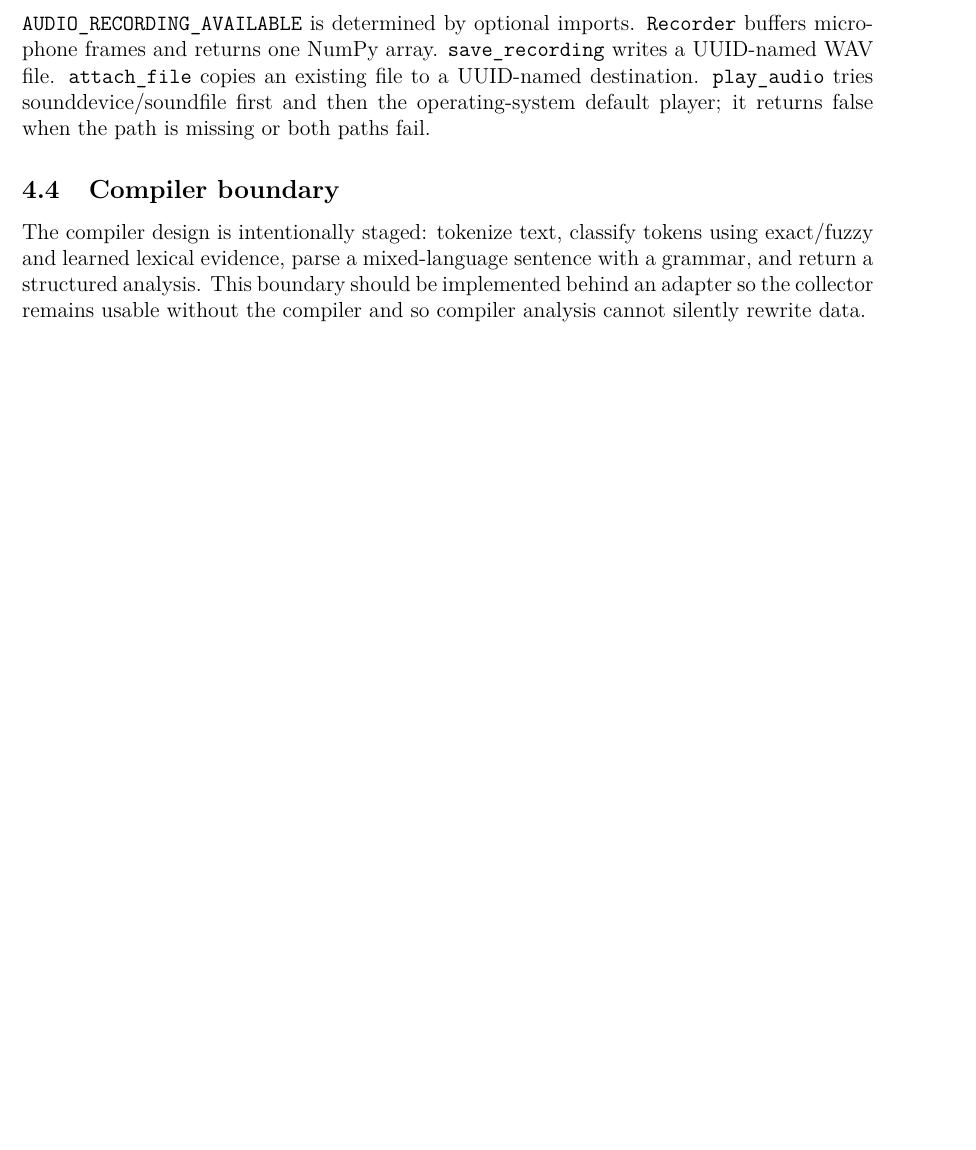
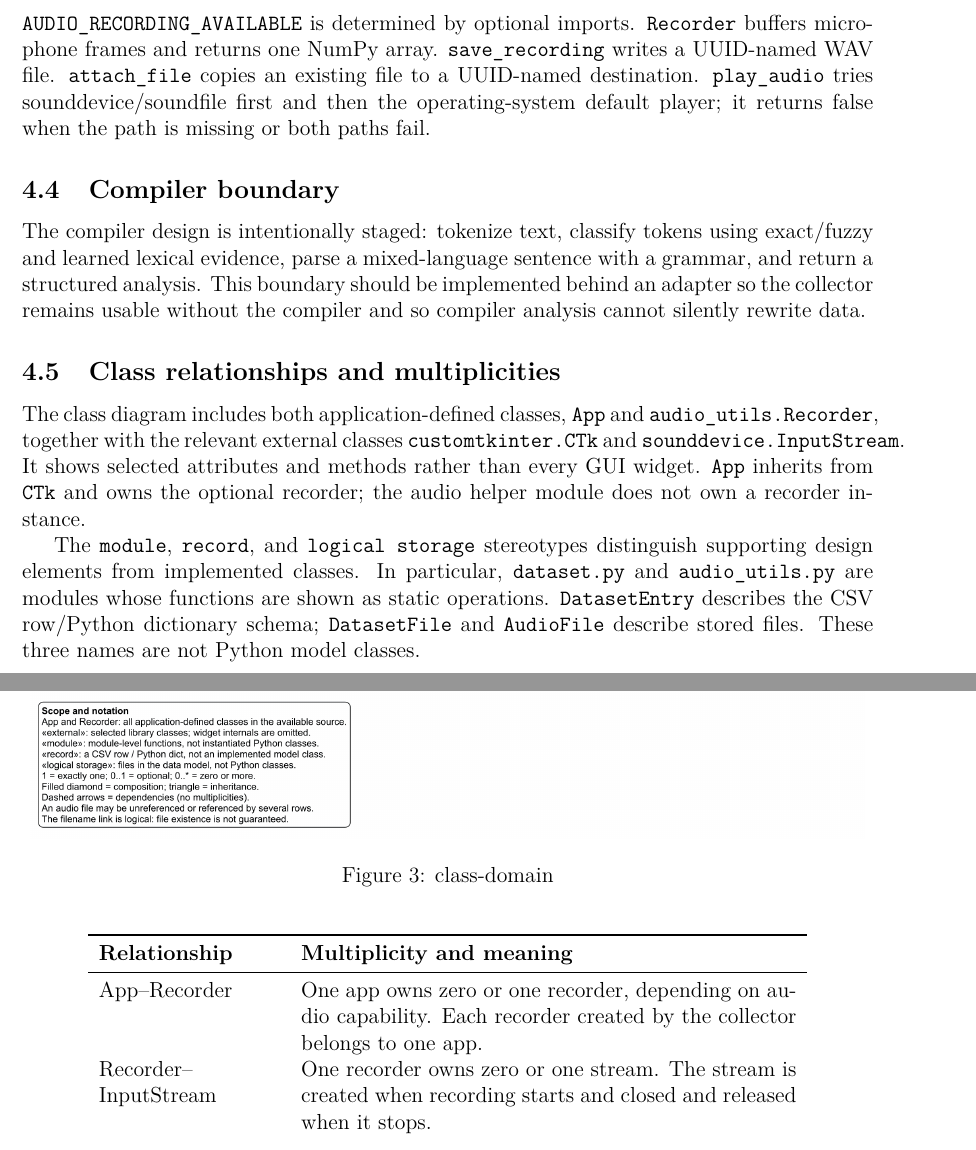
Before and after one commit to Suraku237/francanglaiscompiler, a LaTeX document (docs/sdd.tex): part of page 6 of 13 before the commit and two parts of pages 6 and 7 of 14 after it, the two joined at a grey line, cut so that both start at the same text, the shorter picture padded with empty space. Compiled offline with pdfLaTeX.

Commit message:
arranging the document diagrams

```diff
--- a/docs/sdd.tex
+++ b/docs/sdd.tex
@@ -14,7 +14,7 @@
 \pagestyle{fancy}
 \fancyhf{}\lhead{Francanglais Compiler}\rhead{SDD}\cfoot{\thepage}
 \newcommand{\placeholder}[1]{\textcolor{red}{\textbf{#1}}}
-\newcommand{\diagram}[2]{\begin{figure}[H]\centering\includegraphics[width=#2\textwidth]{diagrams/#1.png}\caption{#1}\end{figure}}
+\newcommand{\diagram}[2]{\begin{figure}[H]\centering\includegraphics[width=#2\textwidth,height=0.82\textheight,keepaspectratio]{diagrams/#1.png}\caption{#1}\end{figure}}
 
 \title{\textbf{Software Design Description}\\[0.4em]
 \Large Francanglais Compiler and Dataset Platform}
@@ -94,4 +94,31 @@ sentence with a grammar, and return a structured analysis. This boundary
 should be implemented behind an adapter so the collector remains usable
 without the compiler and so compiler analysis cannot silently rewrite data.
 
+\subsection{Class relationships and multiplicities}
+The class diagram includes both application-defined classes, \texttt{App}
+and \texttt{audio\_utils.Recorder}, together with the relevant external
+classes \texttt{customtkinter.CTk} and \texttt{sounddevice.InputStream}.
+It shows selected attributes and methods rather than every GUI widget.
+\texttt{App} inherits from \texttt{CTk} and owns the optional recorder;
+the audio helper module does not own a recorder instance.
+
+The \texttt{module}, \texttt{record}, and \texttt{logical storage}
+stereotypes distinguish supporting design elements from implemented
+classes. In particular, \texttt{dataset.py} and \texttt{audio\_utils.py}
+are modules whose functions are shown as static operations.
+\texttt{DatasetEntry} describes the CSV row/Python dictionary schema;
+\texttt{DatasetFile} and \texttt{AudioFile} describe stored files.
+These three names are not Python model classes.
+
 \diagram{class-domain}{0.98}
+
+\begin{longtable}{p{3.5cm}p{9.6cm}}
+\toprule
+\textbf{Relationship} & \textbf{Multiplicity and meaning}\\ \midrule
+\endhead
+App--Recorder & One app owns zero or one recorder, depending on audio capability. Each recorder created by the collector belongs to one app.\\
+Recorder--InputStream & One recorder owns zero or one stream. The stream is created when recording starts and closed and released when it stops.\\
+DatasetFile--DatasetEntry & One CSV file contains zero or more rows; each stored row belongs to one CSV file in this data model.\\
+DatasetEntry--AudioFile & A row optionally references one audio file by filename. A file may have zero or more references because filenames are not constrained to be unique across rows.\\
+\bottomrule
+\end{longtable}
```
Also changed, not shown: docs/README.md, docs/diagrams/class-domain.png, docs/diagrams/sequence-collect.png, docs/sdd.tex (31 more changed lines), 2 other files.
